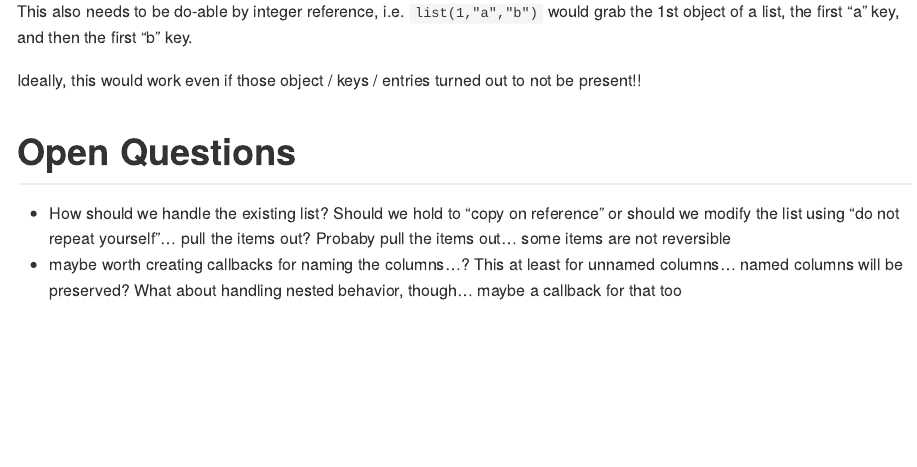
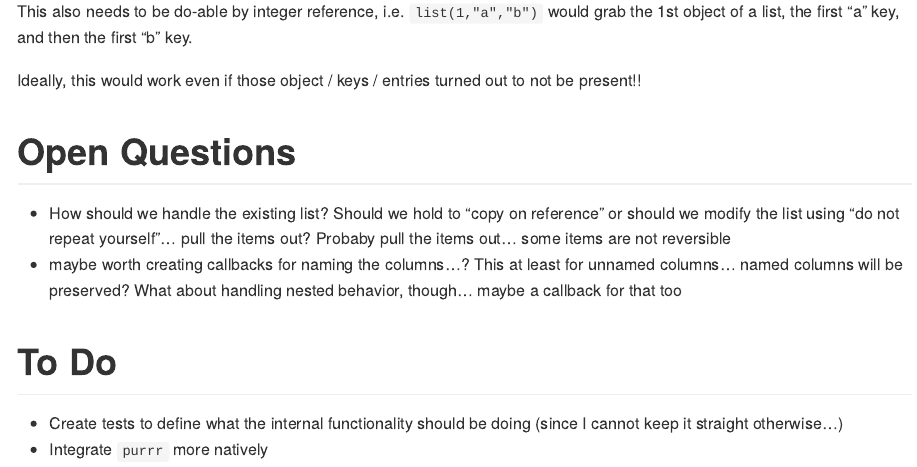
Before and after one commit to colearendt/cellist, an R Markdown document (README.Rmd): the page in a window 1100 px wide, from 1120 px down. Rendered offline with R 4.5, knitr and Pandoc, with nearby package versions.

Commit message:
Add to-do items

```diff
--- a/README.Rmd
+++ b/README.Rmd
@@ -69,3 +69,9 @@ Ideally, this would work even if those object / keys / entries turned out to not
 
 - How should we handle the existing list?  Should we hold to "copy on reference" or should we modify the list using "do not repeat yourself"... pull the items out?  Probaby pull the items out... some items are not reversible
 - maybe worth creating callbacks for naming the columns...?  This at least for unnamed columns... named columns will be preserved?  What about handling nested behavior, though... maybe a callback for that too
+
+
+# To Do
+
+- Create tests to define what the internal functionality should be doing (since I cannot keep it straight otherwise...)
+- Integrate `purrr` more natively
```
